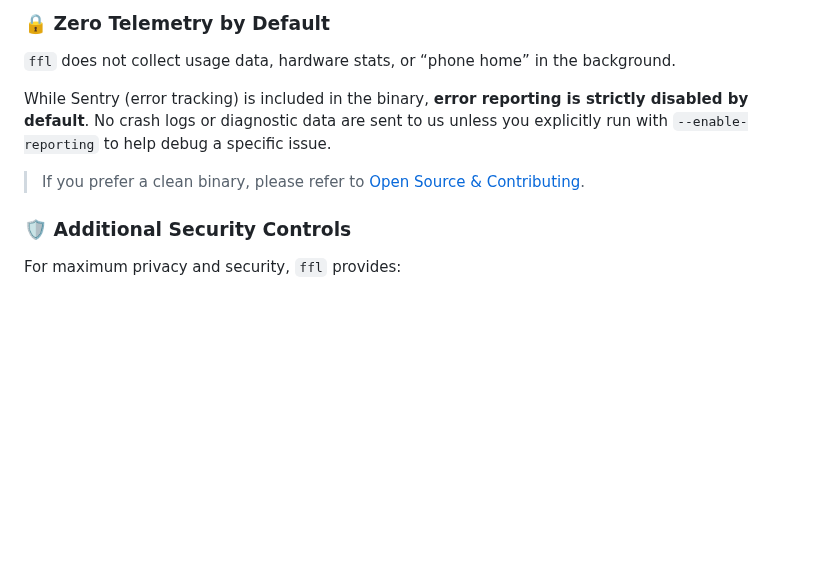
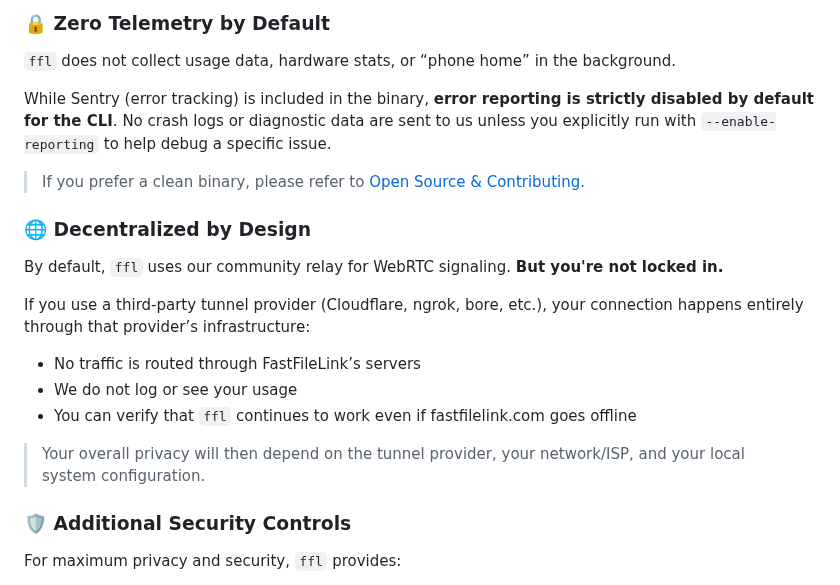
Before and after one commit to nuwainfo/ffl, a Markdown page: README.md, the part around the change. Drawn GitHub-style; blank space fills up the shorter version.

Commit message:
Improve privacy section for decentralized

```diff
--- a/README.md
+++ b/README.md
@@ -565,9 +565,21 @@ ffl logout    # Logout and clear credentials
 
 `ffl` does not collect usage data, hardware stats, or “phone home” in the background.
 
-While Sentry (error tracking) is included in the binary, **error reporting is strictly disabled by default**. No crash logs or diagnostic data are sent to us unless you explicitly run with `--enable-reporting` to help debug a specific issue.
+While Sentry (error tracking) is included in the binary, **error reporting is strictly disabled by default for the CLI**. No crash logs or diagnostic data are sent to us unless you explicitly run with `--enable-reporting` to help debug a specific issue.
 
 > If you prefer a clean binary, please refer to [Open Source & Contributing](#open-source--contributing).
+
+### 🌐 Decentralized by Design
+
+By default, `ffl` uses our community relay for WebRTC signaling. **But you're not locked in.**
+
+If you use a third-party tunnel provider (Cloudflare, ngrok, bore, etc.), your connection happens entirely through that provider’s infrastructure:
+
+* No traffic is routed through FastFileLink’s servers
+* We do not log or see your usage
+* You can verify that `ffl` continues to work even if fastfilelink.com goes offline
+
+> Your overall privacy will then depend on the tunnel provider, your network/ISP, and your local system configuration.
 
 ### 🛡️ Additional Security Controls
 
```
